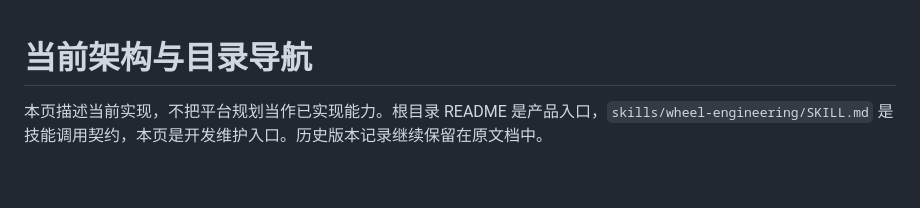
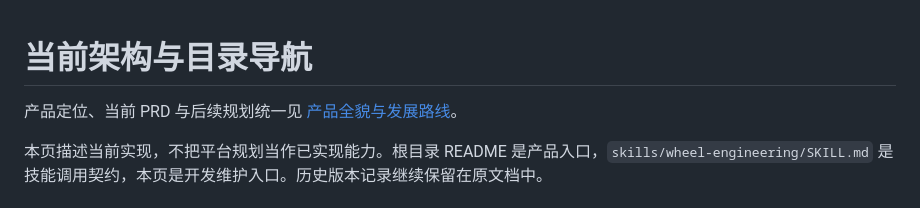
Before and after one commit to VortoTech/wheel-engineering-agent, a Markdown page: docs/architecture.md, the part around the change. Rendered like a GitHub page; blank space fills up the shorter version.

```diff
--- a/docs/architecture.md
+++ b/docs/architecture.md
@@ -1,4 +1,6 @@
 # 当前架构与目录导航
+
+产品定位、当前 PRD 与后续规划统一见 [产品全貌与发展路线](product-architecture-roadmap.md)。
 
 本页描述当前实现，不把平台规划当作已实现能力。根目录 README 是产品入口，`skills/wheel-engineering/SKILL.md` 是技能调用契约，本页是开发维护入口。历史版本记录继续保留在原文档中。
 
```
Also changed, not shown: README.md (+9 -1 lines), docs/product-architecture-roadmap.md (added, +152 -0 lines).
